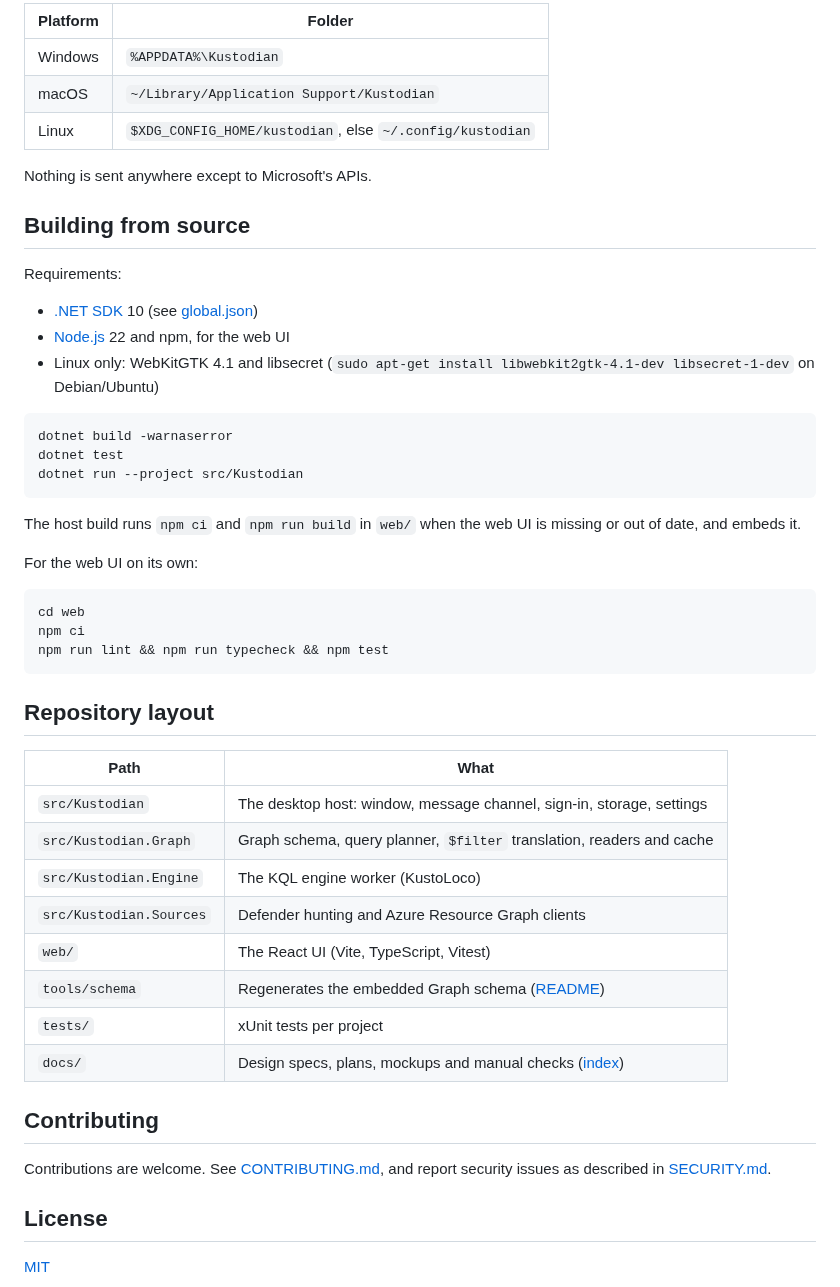
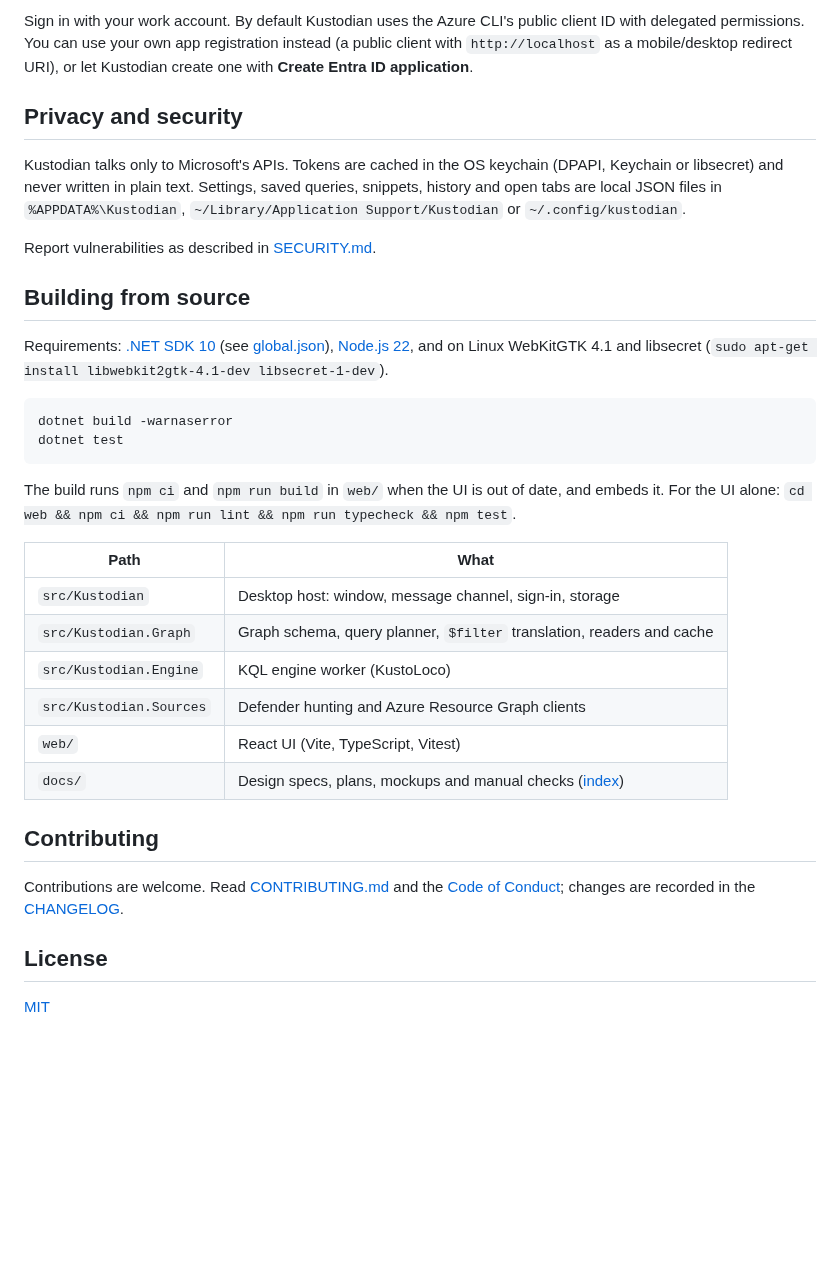
Before and after one commit to FrodeHus/kustodian, a Markdown page: README.md, the part around one of its changes. Drawn GitHub-style; blank space fills up the shorter version.

````diff
--- a/README.md
+++ b/README.md
@@ -36,53 +47,43 @@ Settings, saved queries, snippets, history and open tabs are JSON files in:
 
-| Platform | Folder |
-| --- | --- |
-| Windows | `%APPDATA%\Kustodian` |
-| macOS | `~/Library/Application Support/Kustodian` |
-| Linux | `$XDG_CONFIG_HOME/kustodian`, else `~/.config/kustodian` |
+Sign in with your work account. By default Kustodian uses the Azure CLI's public client ID with delegated permissions. You
+can use your own app registration instead (a public client with `http://localhost` as a mobile/desktop redirect URI), or let
+Kustodian create one with **Create Entra ID application**.
 
-Nothing is sent anywhere except to Microsoft's APIs.
+## Privacy and security
+
+Kustodian talks only to Microsoft's APIs. Tokens are cached in the OS keychain (DPAPI, Keychain or libsecret) and never
+written in plain text. Settings, saved queries, snippets, history and open tabs are local JSON files in `%APPDATA%\Kustodian`,
+`~/Library/Application Support/Kustodian` or `~/.config/kustodian`.
+
+Report vulnerabilities as described in [SECURITY.md](SECURITY.md).
 
 ## Building from source
 
-Requirements:
-
-- [.NET SDK](https://dotnet.microsoft.com/download) 10 (see [global.json](global.json))
-- [Node.js](https://nodejs.org/) 22 and npm, for the web UI
-- Linux only: WebKitGTK 4.1 and libsecret (`sudo apt-get install libwebkit2gtk-4.1-dev libsecret-1-dev` on Debian/Ubuntu)
+Requirements: [.NET SDK 10](https://dotnet.microsoft.com/download) (see [global.json](global.json)),
+[Node.js 22](https://nodejs.org/), and on Linux WebKitGTK 4.1 and libsecret
+(`sudo apt-get install libwebkit2gtk-4.1-dev libsecret-1-dev`).
 
 ```sh
 dotnet build -warnaserror
 dotnet test
-dotnet run --project src/Kustodian
 ```
 
-The host build runs `npm ci` and `npm run build` in `web/` when the web UI is missing or out of date, and embeds it.
-
-For the web UI on its own:
-
-```sh
-cd web
-npm ci
-npm run lint && npm run typecheck && npm test
-```
-
-## Repository layout
+The build runs `npm ci` and `npm run build` in `web/` when the UI is out of date, and embeds it. For the UI alone:
+`cd web && npm ci && npm run lint && npm run typecheck && npm test`.
 
 | Path | What |
 | --- | --- |
-| `src/Kustodian` | The desktop host: window, message channel, sign-in, storage, settings |
+| `src/Kustodian` | Desktop host: window, message channel, sign-in, storage |
 | `src/Kustodian.Graph` | Graph schema, query planner, `$filter` translation, readers and cache |
-| `src/Kustodian.Engine` | The KQL engine worker (KustoLoco) |
+| `src/Kustodian.Engine` | KQL engine worker (KustoLoco) |
 | `src/Kustodian.Sources` | Defender hunting and Azure Resource Graph clients |
-| `web/` | The React UI (Vite, TypeScript, Vitest) |
-| `tools/schema` | Regenerates the embedded Graph schema ([README](tools/schema/README.md)) |
-| `tests/` | xUnit tests per project |
+| `web/` | React UI (Vite, TypeScript, Vitest) |
 | `docs/` | Design specs, plans, mockups and manual checks ([index](docs/README.md)) |
 
 ## Contributing
 
-Contributions are welcome. See [CONTRIBUTING.md](CONTRIBUTING.md), and report security issues as described in
-[SECURITY.md](SECURITY.md).
+Contributions are welcome. Read [CONTRIBUTING.md](CONTRIBUTING.md) and the [Code of Conduct](CODE_OF_CONDUCT.md); changes are
+recorded in the [CHANGELOG](CHANGELOG.md).
 
 ## License
 
````
Also changed, not shown: other parts of README.md (+32 -21 lines), docs/images/explain.png (added), docs/images/hunting.png (added), docs/images/light.png (added), docs/images/main.png (added), docs/images/raw-request.png (added), docs/images/resource-graph.png (added).
